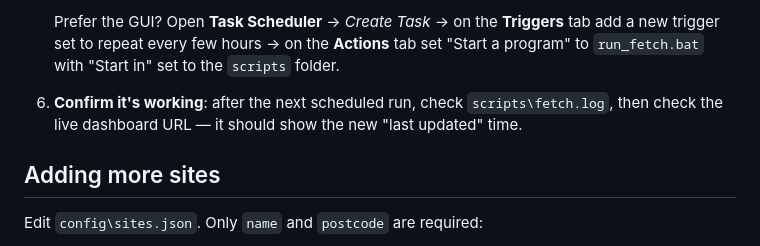
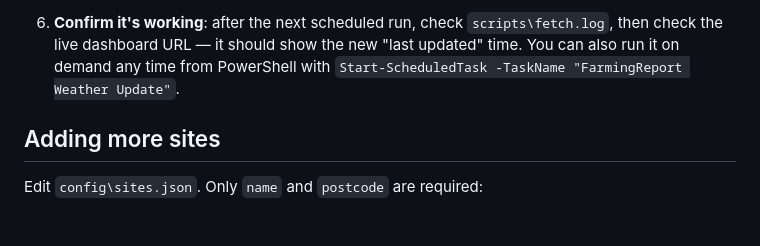
Before and after one commit to onemichaelrossi/farmingreport, a Markdown page: scripts/README_SETUP.md, the part around one of its changes. GitHub-like rendering.

```diff
--- a/scripts/README_SETUP.md
+++ b/scripts/README_SETUP.md
@@ -50,7 +69,5 @@ The script only uses Python's standard library — nothing needs to be
 
-   Prefer the GUI? Open **Task Scheduler** → *Create Task* → on the **Triggers** tab add a new trigger set to repeat every few hours → on the **Actions** tab set "Start a program" to `run_fetch.bat` with "Start in" set to the `scripts` folder.
-
-6. **Confirm it's working**: after the next scheduled run, check `scripts\fetch.log`, then check the live dashboard URL — it should show the new "last updated" time.
+6. **Confirm it's working**: after the next scheduled run, check `scripts\fetch.log`, then check the live dashboard URL — it should show the new "last updated" time. You can also run it on demand any time from PowerShell with `Start-ScheduledTask -TaskName "FarmingReport Weather Update"`.
 
 ## Adding more sites
 
```
Also changed, not shown: other parts of scripts/README_SETUP.md (+35 -16 lines).
